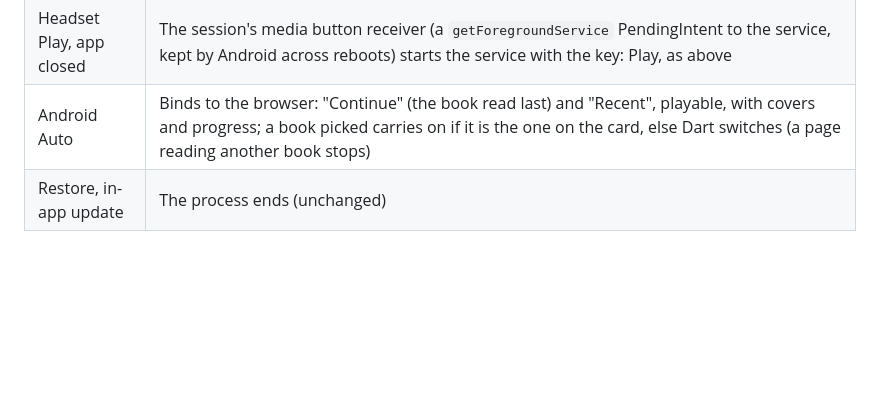
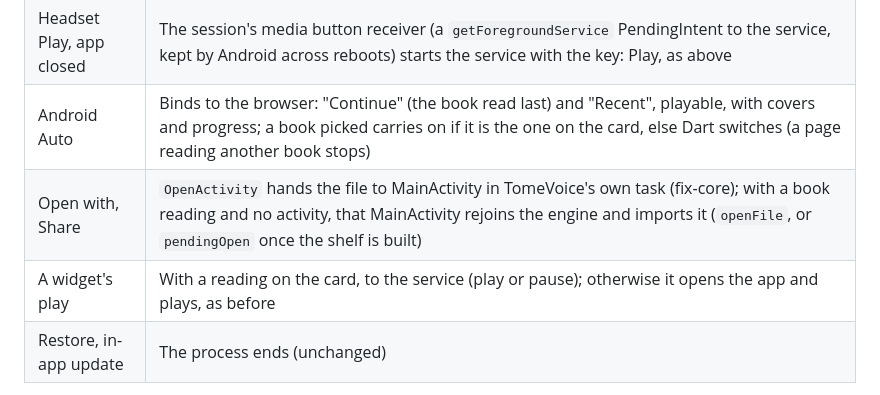
Before and after one commit to Sayandeep1013/TomeVoice, a Markdown page: docs/07-platform-android.md, the part around the change. GitHub-like rendering; blank space fills up the shorter version.

```diff
--- a/docs/07-platform-android.md
+++ b/docs/07-platform-android.md
@@ -118,6 +118,8 @@ scrubber works.
 | Resume card's Play | System UI binds with `EXTRA_RECENT` and calls `prepare`/`play`; nothing reading: the service goes foreground at once with the book (buffering), `ReadingCore.play` starts the engine at `backgroundMain` if none, Dart takes the request (`MediaRequests`) and reads it from its place (`BackgroundReading.playFromOutside`) |
 | Headset Play, app closed | The session's media button receiver (a `getForegroundService` PendingIntent to the service, kept by Android across reboots) starts the service with the key: Play, as above |
 | Android Auto | Binds to the browser: "Continue" (the book read last) and "Recent", playable, with covers and progress; a book picked carries on if it is the one on the card, else Dart switches (a page reading another book stops) |
+| Open with, Share | `OpenActivity` hands the file to MainActivity in TomeVoice's own task (fix-core); with a book reading and no activity, that MainActivity rejoins the engine and imports it (`openFile`, or `pendingOpen` once the shelf is built) |
+| A widget's play | With a reading on the card, to the service (play or pause); otherwise it opens the app and plays, as before |
 | Restore, in-app update | The process ends (unchanged) |
 
 **Media browser.** `ReadAloudService` is a framework `MediaBrowserService` (its session was
```
Also changed, not shown: docs/16-session-handoff.md (+48 -0 lines).
